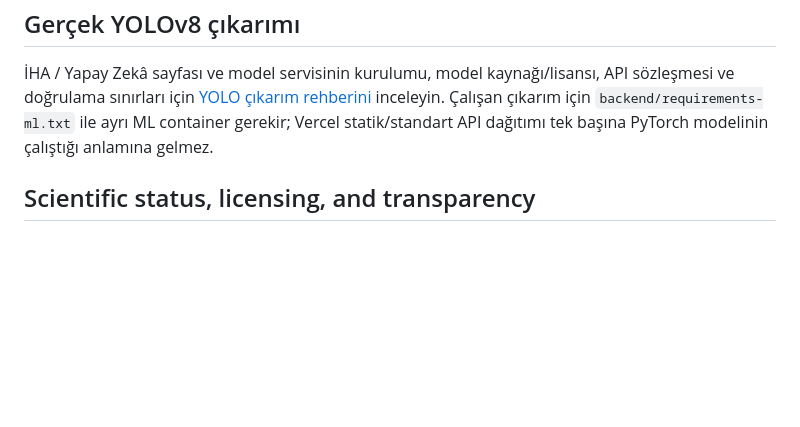
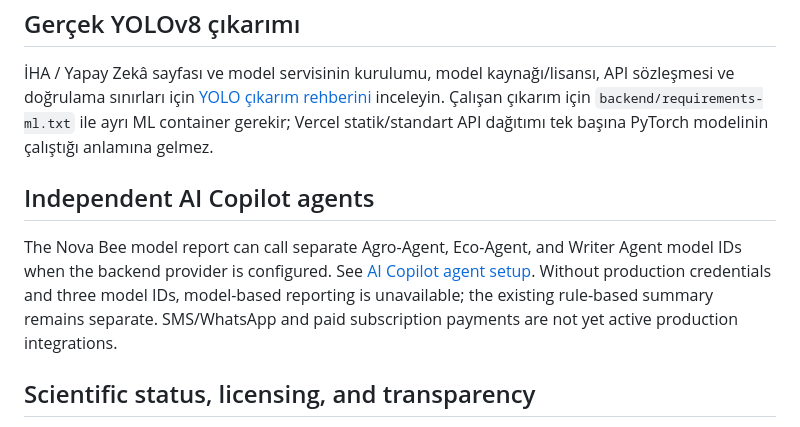
Before and after one commit to Nexora88/nova-forest-ai, a Markdown page: README.md, the part around the change. GitHub-like rendering; blank space fills up the shorter version.

Commit message:
Document independent AI agents and deployment prerequisites in README

```diff
--- a/README.md
+++ b/README.md
@@ -107,6 +107,10 @@ The priority is a dependable core product: clear map layers, understandable indi
 İHA / Yapay Zekâ sayfası ve model servisinin kurulumu, model kaynağı/lisansı, API sözleşmesi ve doğrulama sınırları için [YOLO çıkarım rehberini](docs/YOLO_INFERENCE.md) inceleyin. Çalışan çıkarım için `backend/requirements-ml.txt` ile ayrı ML container gerekir; Vercel statik/standart API dağıtımı tek başına PyTorch modelinin çalıştığı anlamına gelmez.
 
 
+## Independent AI Copilot agents
+
+The Nova Bee model report can call separate Agro-Agent, Eco-Agent, and Writer Agent model IDs when the backend provider is configured. See [AI Copilot agent setup](docs/AI_COPILOT_AGENTS.md). Without production credentials and three model IDs, model-based reporting is unavailable; the existing rule-based summary remains separate. SMS/WhatsApp and paid subscription payments are not yet active production integrations.
+
 ## Scientific status, licensing, and transparency
 
 - [Scientific status and validation plan](docs/SCIENTIFIC_STATUS.md)
```
